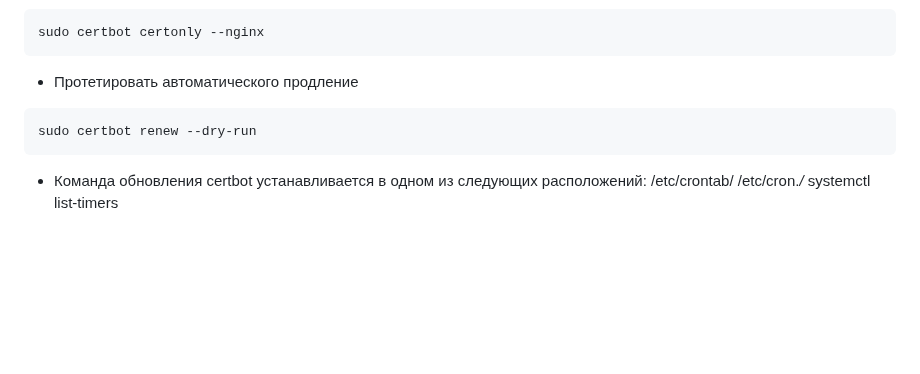
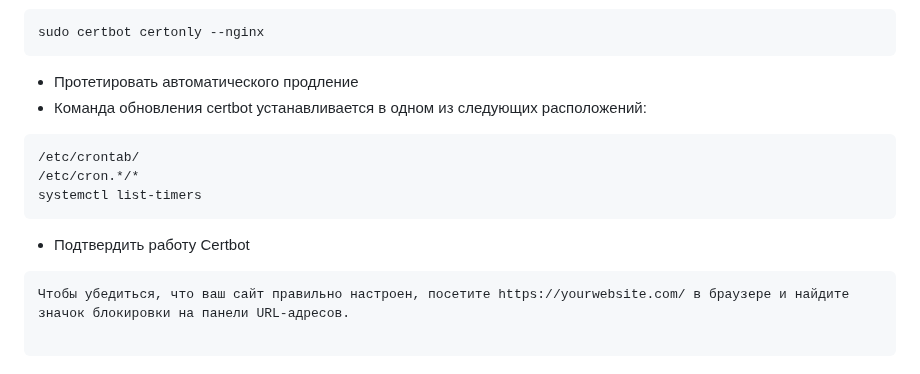
Before and after one commit to Alex-Vacool/My_Blog, a Markdown page: README.md, the part around the change. Drawn GitHub-style; blank space fills up the shorter version.

````diff
--- a/README.md
+++ b/README.md
@@ -203,10 +203,14 @@ sudo ln -s /snap/bin/certbot /usr/bin/certbot
 sudo certbot certonly --nginx
 ```
  - Протетировать автоматического продление
-```curl
-sudo certbot renew --dry-run
-```
  - Команда обновления certbot устанавливается в одном из следующих расположений:
+ ```curl
 /etc/crontab/
 /etc/cron.*/*
 systemctl list-timers
+```
+ - Подтвердить работу Certbot
+```curl
+Чтобы убедиться, что ваш сайт правильно настроен, посетите https://yourwebsite.com/ в браузере и найдите значок блокировки на панели URL-адресов.
+
+```
````
